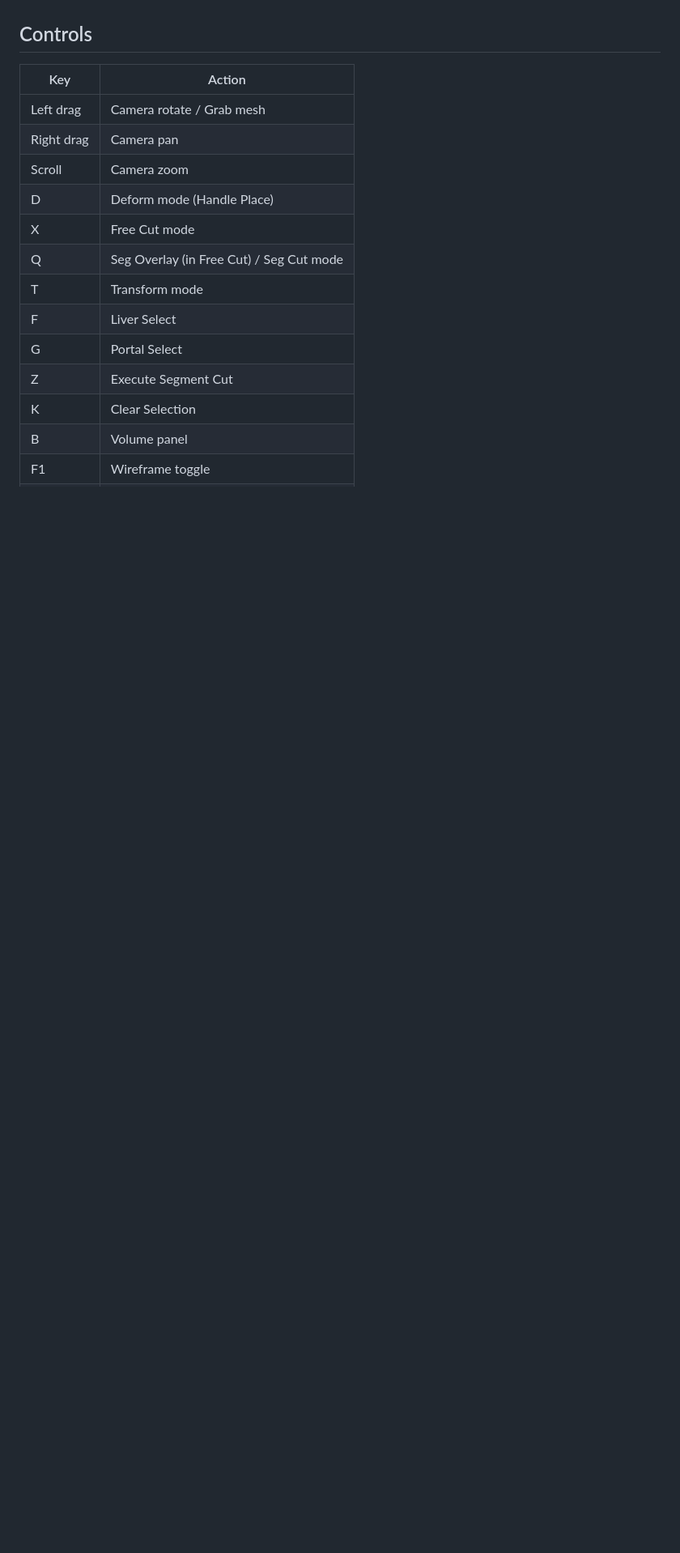
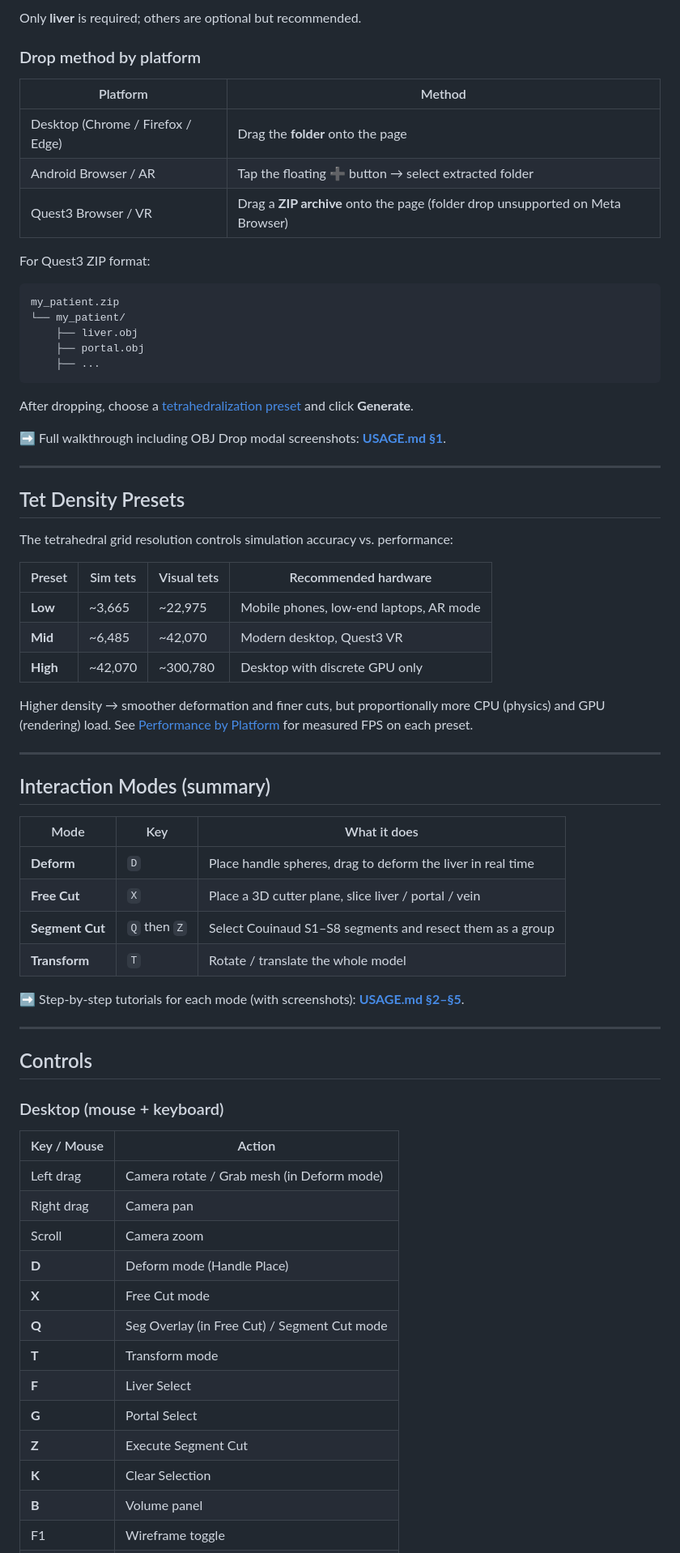
Before and after one commit to meimeimei1223/LiverSurgerySimWeb, a Markdown page: README.md, the part around one of its changes. Shown at 81% size. Rendered like a GitHub page; blank space fills up the shorter version.

````diff
--- a/README.md
+++ b/README.md
@@ -46,18 +95,74 @@ the snapshot will continue to evolve, but the snapshot URL is bit-frozen.
+Only **liver** is required; others are optional but recommended.
+
+### Drop method by platform
+
+| Platform | Method |
+|---|---|
+| Desktop (Chrome / Firefox / Edge) | Drag the **folder** onto the page |
+| Android Browser / AR | Tap the floating ➕ button → select extracted folder |
+| Quest3 Browser / VR | Drag a **ZIP archive** onto the page (folder drop unsupported on Meta Browser) |
+
+For Quest3 ZIP format:
+
+```
+my_patient.zip
+└── my_patient/
+    ├── liver.obj
+    ├── portal.obj
+    ├── ...
+```
+
+After dropping, choose a [tetrahedralization preset](#tet-density-presets) and click **Generate**.
+
+➡ Full walkthrough including OBJ Drop modal screenshots: **[USAGE.md §1](USAGE.md#1-loading-a-model--full-walkthrough)**.
+
+---
+
+## Tet Density Presets
+
+The tetrahedral grid resolution controls simulation accuracy vs. performance:
+
+| Preset | Sim tets | Visual tets | Recommended hardware |
+|---|---|---|---|
+| **Low** | ~3,665 | ~22,975 | Mobile phones, low-end laptops, AR mode |
+| **Mid** | ~6,485 | ~42,070 | Modern desktop, Quest3 VR |
+| **High** | ~42,070 | ~300,780 | Desktop with discrete GPU only |
+
+Higher density → smoother deformation and finer cuts, but proportionally more
+CPU (physics) and GPU (rendering) load. See [Performance by Platform](#performance-by-platform)
+for measured FPS on each preset.
+
+---
+
+## Interaction Modes (summary)
+
+| Mode | Key | What it does |
+|---|---|---|
+| **Deform** | `D` | Place handle spheres, drag to deform the liver in real time |
+| **Free Cut** | `X` | Place a 3D cutter plane, slice liver / portal / vein |
+| **Segment Cut** | `Q` then `Z` | Select Couinaud S1–S8 segments and resect them as a group |
+| **Transform** | `T` | Rotate / translate the whole model |
+
+➡ Step-by-step tutorials for each mode (with screenshots): **[USAGE.md §2–§5](USAGE.md)**.
+
+---
 
 ## Controls
 
-| Key | Action |
+### Desktop (mouse + keyboard)
+
+| Key / Mouse | Action |
 |---|---|
-| Left drag | Camera rotate / Grab mesh |
+| Left drag | Camera rotate / Grab mesh (in Deform mode) |
 | Right drag | Camera pan |
 | Scroll | Camera zoom |
-| D | Deform mode (Handle Place) |
-| X | Free Cut mode |
-| Q | Seg Overlay (in Free Cut) / Seg Cut mode |
-| T | Transform mode |
-| F | Liver Select |
-| G | Portal Select |
-| Z | Execute Segment Cut |
-| K | Clear Selection |
-| B | Volume panel |
+| **D** | Deform mode (Handle Place) |
+| **X** | Free Cut mode |
+| **Q** | Seg Overlay (in Free Cut) / Segment Cut mode |
+| **T** | Transform mode |
+| **F** | Liver Select |
+| **G** | Portal Select |
+| **Z** | Execute Segment Cut |
+| **K** | Clear Selection |
+| **B** | Volume panel |
 | F1 | Wireframe toggle |
````
Also changed, not shown: other parts of README.md (+103 -1 lines), USAGE.md (added, +401 -0 lines).
